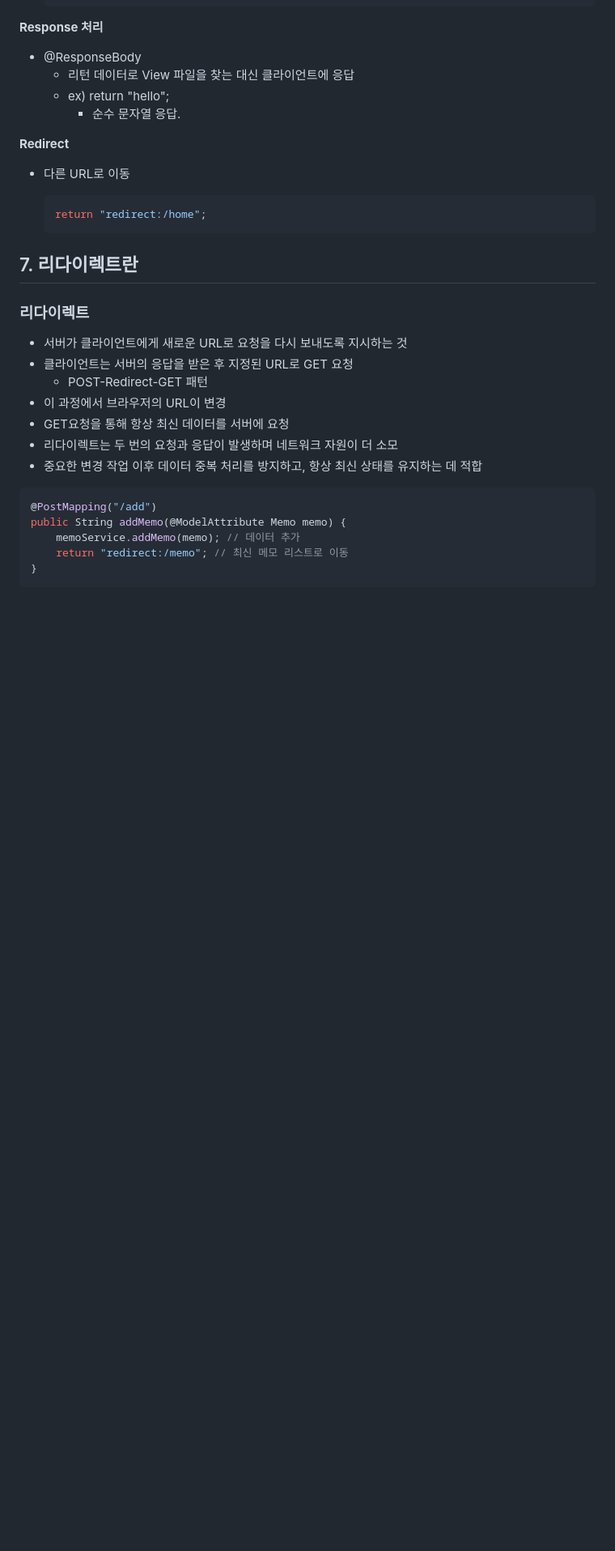
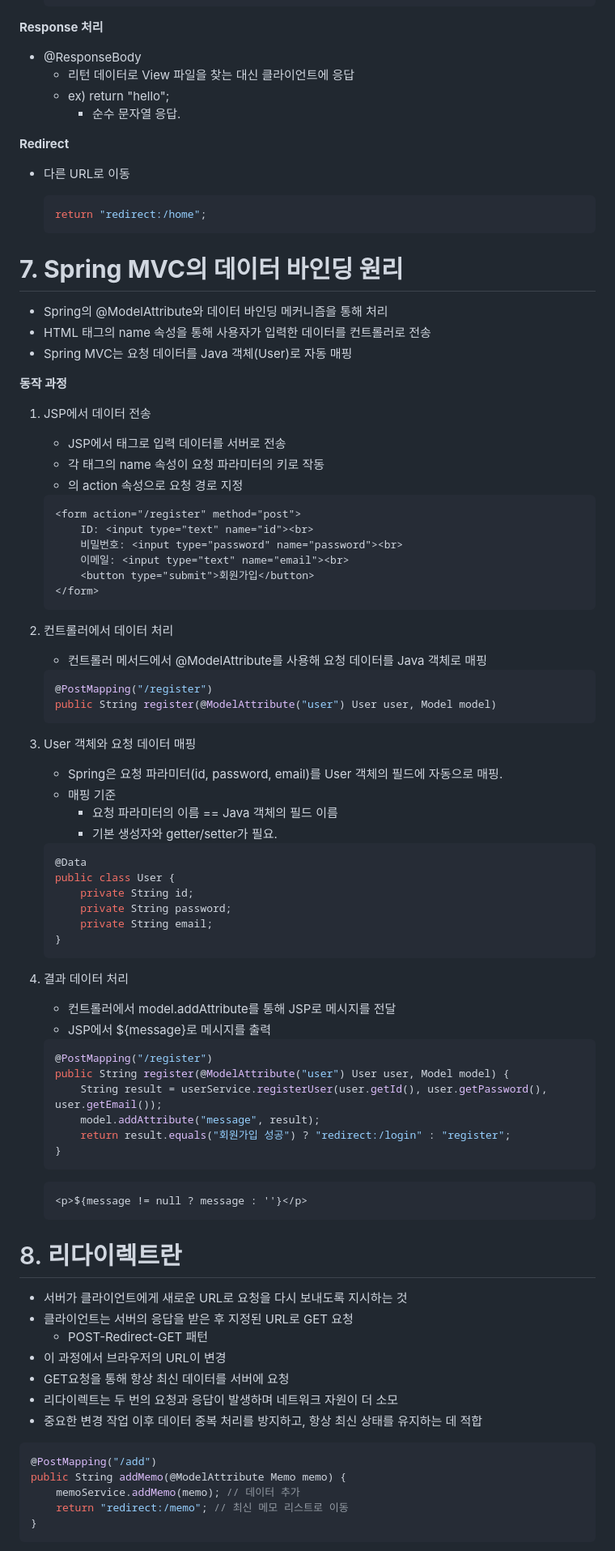
Before and after one commit to Kakao-goorm-DEEPDIVE-CT-Study/AHJ, a Markdown page: Spring/SpringTheory/Spring MVC.md, the part around the change printed below. Shown: that part at 81% size. Drawn GitHub-style; blank space fills up the shorter version.

Commit message:
[Spring Theory] Spring MVC

````diff
--- a/Spring/SpringTheory/Spring MVC.md
+++ b/Spring/SpringTheory/Spring MVC.md
@@ -201,9 +201,70 @@
     ```
 
 
-## 7. 리다이렉트란
+# **7. Spring MVC의 데이터 바인딩 원리**
 
-### 리다이렉트
+- Spring의 @ModelAttribute와 데이터 바인딩 메커니즘을 통해 처리
+- HTML <form> 태그의 name 속성을 통해 사용자가 입력한 데이터를 컨트롤러로 전송
+- Spring MVC는 요청 데이터를 Java 객체(User)로 자동 매핑
+
+**동작 과정**
+
+1. JSP에서 데이터 전송
+    - JSP에서 <form> 태그로 입력 데이터를 서버로 전송
+    - 각 <input> 태그의 name 속성이 요청 파라미터의 키로 작동
+    - <form>의 action 속성으로 요청 경로 지정
+
+    ```html
+    <form action="/register" method="post">
+        ID: <input type="text" name="id"><br>
+        비밀번호: <input type="password" name="password"><br>
+        이메일: <input type="text" name="email"><br>
+        <button type="submit">회원가입</button>
+    </form>
+    ```
+
+2. 컨트롤러에서 데이터 처리
+    - 컨트롤러 메서드에서 @ModelAttribute를 사용해 요청 데이터를 Java 객체로 매핑
+
+    ```java
+    @PostMapping("/register")
+    public String register(@ModelAttribute("user") User user, Model model)
+    ```
+
+3. User 객체와 요청 데이터 매핑
+    - Spring은 요청 파라미터(id, password, email)를 User 객체의 필드에 자동으로 매핑.
+    - 매핑 기준
+        - 요청 파라미터의 이름 == Java 객체의 필드 이름
+        - 기본 생성자와 getter/setter가 필요.
+
+    ```java
+    @Data
+    public class User {
+        private String id;
+        private String password;
+        private String email;
+    }
+    ```
+
+4. 결과 데이터 처리
+    - 컨트롤러에서 model.addAttribute를 통해 JSP로 메시지를 전달
+    - JSP에서 ${message}로 메시지를 출력
+
+    ```java
+    @PostMapping("/register")
+    public String register(@ModelAttribute("user") User user, Model model) {
+        String result = userService.registerUser(user.getId(), user.getPassword(), user.getEmail());
+        model.addAttribute("message", result);
+        return result.equals("회원가입 성공") ? "redirect:/login" : "register";
+    }
+    ```
+
+    ```html
+    <p>${message != null ? message : ''}</p>
+    ```
+
+
+# 8. 리다이렉트란
 
 - 서버가 클라이언트에게 새로운 URL로 요청을 다시 보내도록 지시하는 것
 - 클라이언트는 서버의 응답을 받은 후 지정된 URL로 GET 요청
````
Also changed, not shown: other parts of Spring/SpringTheory/Spring MVC.md (+4 -4 lines).
